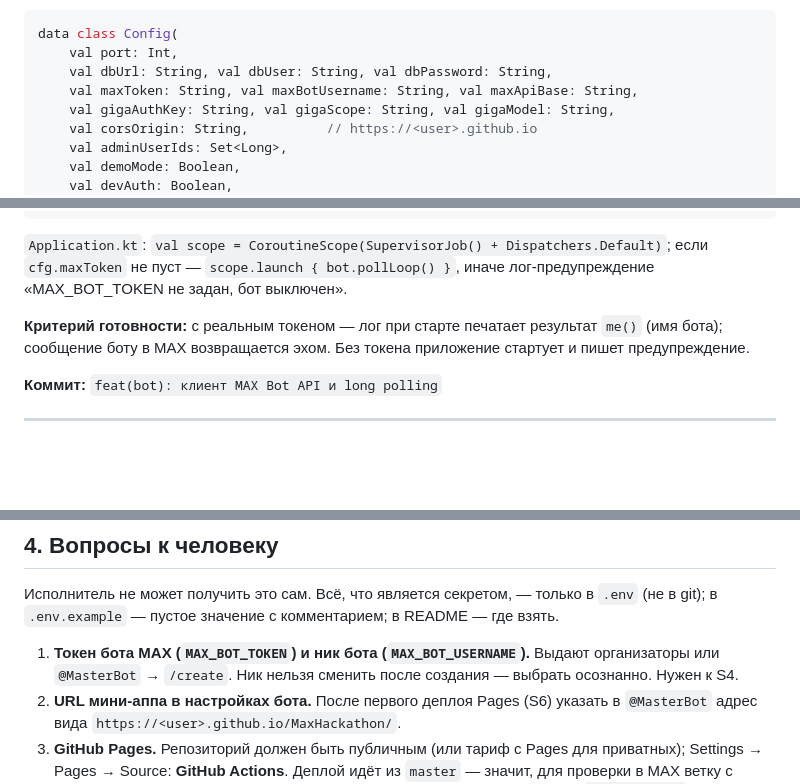
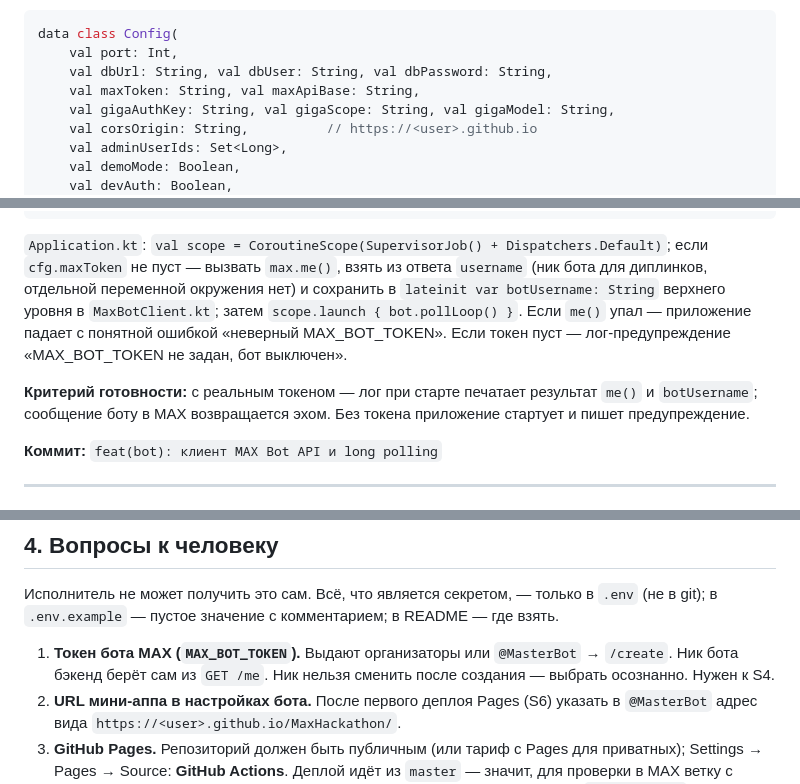
Before and after one commit to dan00ile/MaxHackathon, a Markdown page: docs/implementation-plan.md, 3 parts joined by grey strips. Drawn GitHub-style; blank space fills up the shorter version.

Commit message:
docs(plan): ник бота брать из GET /me

````diff
--- a/docs/implementation-plan.md
+++ b/docs/implementation-plan.md
@@ -231,7 +231,7 @@ Lock-файл: `./gradlew dependencies --write-locks`.
 data class Config(
     val port: Int,
     val dbUrl: String, val dbUser: String, val dbPassword: String,
-    val maxToken: String, val maxBotUsername: String, val maxApiBase: String,
+    val maxToken: String, val maxApiBase: String,
     val gigaAuthKey: String, val gigaScope: String, val gigaModel: String,
     val corsOrigin: String,          // https://<user>.github.io
     val adminUserIds: Set<Long>,
@@ -644,11 +641,16 @@ class Bot(private val max: MaxBotClient /* + сервисы в следующи
 ```
 
 `Application.kt`: `val scope = CoroutineScope(SupervisorJob() + Dispatchers.Default)`;
-если `cfg.maxToken` не пуст — `scope.launch { bot.pollLoop() }`, иначе
-лог-предупреждение «MAX_BOT_TOKEN не задан, бот выключен».
+если `cfg.maxToken` не пуст — вызвать `max.me()`, взять из ответа
+`username` (ник бота для диплинков, отдельной переменной окружения нет) и
+сохранить в `lateinit var botUsername: String` верхнего уровня в
+`MaxBotClient.kt`; затем `scope.launch { bot.pollLoop() }`. Если `me()`
+упал — приложение падает с понятной ошибкой «неверный MAX_BOT_TOKEN».
+Если токен пуст — лог-предупреждение «MAX_BOT_TOKEN не задан, бот
+выключен».
 
 **Критерий готовности:** с реальным токеном — лог при старте печатает
-результат `me()` (имя бота); сообщение боту в MAX возвращается эхом. Без
+результат `me()` и `botUsername`; сообщение боту в MAX возвращается эхом. Без
 токена приложение стартует и пишет предупреждение.
 
 **Коммит:** `feat(bot): клиент MAX Bot API и long polling`
@@ -1806,9 +1808,9 @@ README — ровно разделы из hackathon-brief §«Формат сд
 только в `.env` (не в git); в `.env.example` — пустое значение с
 комментарием; в README — где взять.
 
-1. **Токен бота MAX (`MAX_BOT_TOKEN`) и ник бота (`MAX_BOT_USERNAME`).**
-   Выдают организаторы или `@MasterBot` → `/create`. Ник нельзя сменить
-   после создания — выбрать осознанно. Нужен к S4.
+1. **Токен бота MAX (`MAX_BOT_TOKEN`).** Выдают организаторы или
+   `@MasterBot` → `/create`. Ник бота бэкенд берёт сам из `GET /me`. Ник
+   нельзя сменить после создания — выбрать осознанно. Нужен к S4.
 2. **URL мини-аппа в настройках бота.** После первого деплоя Pages (S6)
    указать в `@MasterBot` адрес вида `https://<user>.github.io/MaxHackathon/`.
 3. **GitHub Pages.** Репозиторий должен быть публичным (или тариф с Pages
````
Also changed, not shown: other parts of docs/implementation-plan.md (+2 -5 lines).
